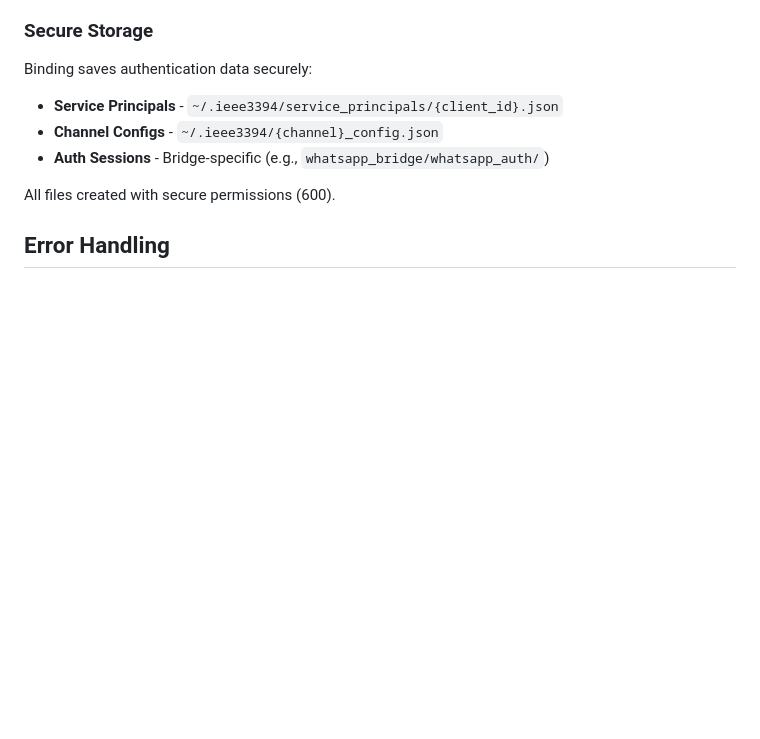
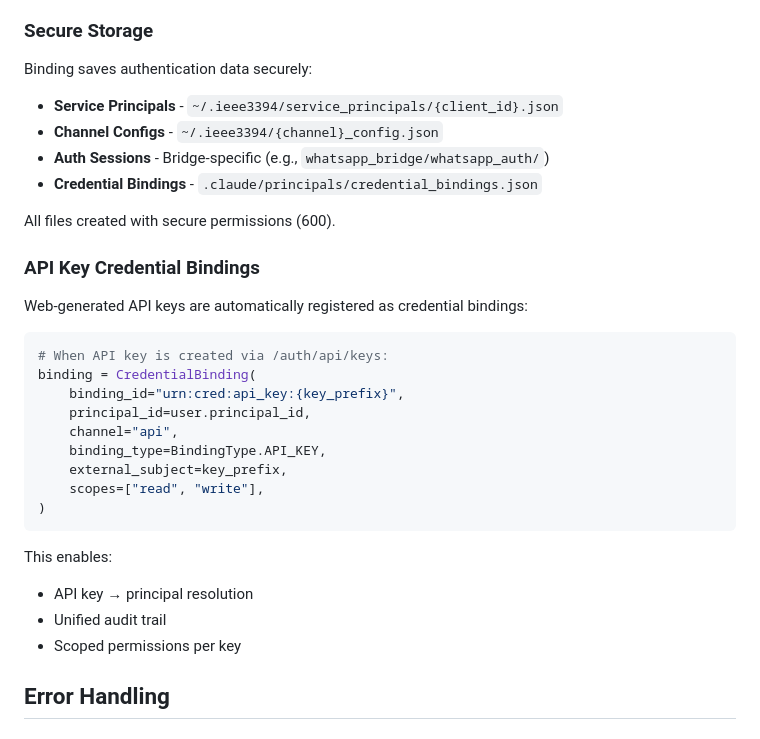
Before and after one commit to neolaf2/ieee3394-exemplar-agent, a Markdown page: docs/CHANNEL_BINDING.md, the part around the change. GitHub-like rendering; blank space fills up the shorter version.

````diff
--- a/docs/CHANNEL_BINDING.md
+++ b/docs/CHANNEL_BINDING.md
@@ -319,8 +319,30 @@ Binding saves authentication data securely:
 - **Service Principals** - `~/.ieee3394/service_principals/{client_id}.json`
 - **Channel Configs** - `~/.ieee3394/{channel}_config.json`
 - **Auth Sessions** - Bridge-specific (e.g., `whatsapp_bridge/whatsapp_auth/`)
+- **Credential Bindings** - `.claude/principals/credential_bindings.json`
 
 All files created with secure permissions (600).
+
+### API Key Credential Bindings
+
+Web-generated API keys are automatically registered as credential bindings:
+
+```python
+# When API key is created via /auth/api/keys:
+binding = CredentialBinding(
+    binding_id="urn:cred:api_key:{key_prefix}",
+    principal_id=user.principal_id,
+    channel="api",
+    binding_type=BindingType.API_KEY,
+    external_subject=key_prefix,
+    scopes=["read", "write"],
+)
+```
+
+This enables:
+- API key → principal resolution
+- Unified audit trail
+- Scoped permissions per key
 
 ## Error Handling
 
````
Also changed, not shown: AUTHENTICATION.md (added, +562 -0 lines), 1 other file.
